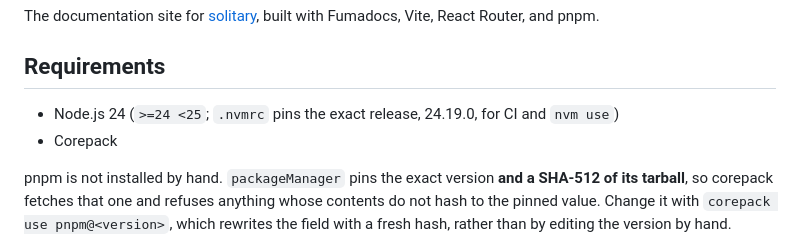
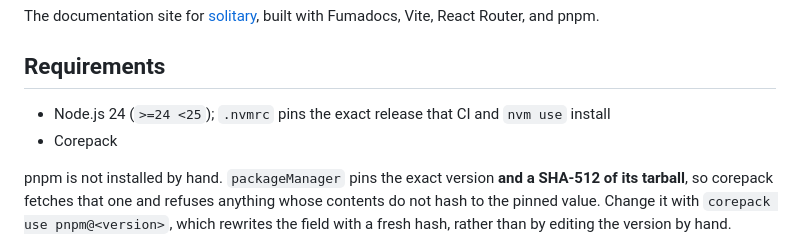
Before and after one commit to balakin/solitary, a Markdown page: website/README.md, the part around the change. Rendered like a GitHub page.

Commit message:
docs: name the file that pins Node, not the release it pins
A version number in prose is a second place to update on every patch bump,
and the one that gets forgotten. `.nvmrc` is already the answer; the README
only has to say so.

```diff
--- a/website/README.md
+++ b/website/README.md
@@ -4,7 +4,7 @@ The documentation site for [solitary](https://github.com/dm-balakin/solitary), b
 
 ## Requirements
 
-- Node.js 24 (`>=24 <25`; `.nvmrc` pins the exact release, 24.19.0, for CI and `nvm use`)
+- Node.js 24 (`>=24 <25`); `.nvmrc` pins the exact release that CI and `nvm use` install
 - Corepack
 
 pnpm is not installed by hand. `packageManager` pins the exact version **and a
```
